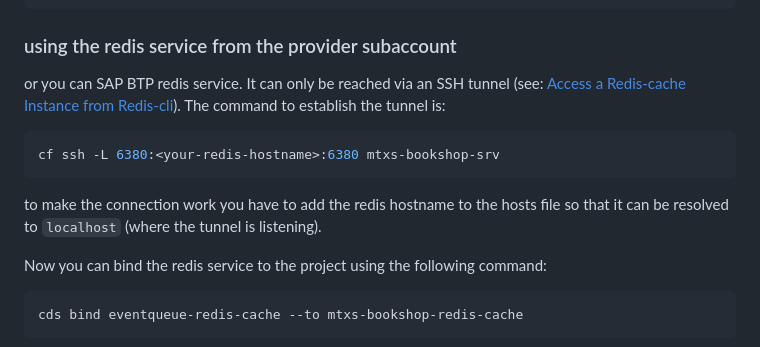
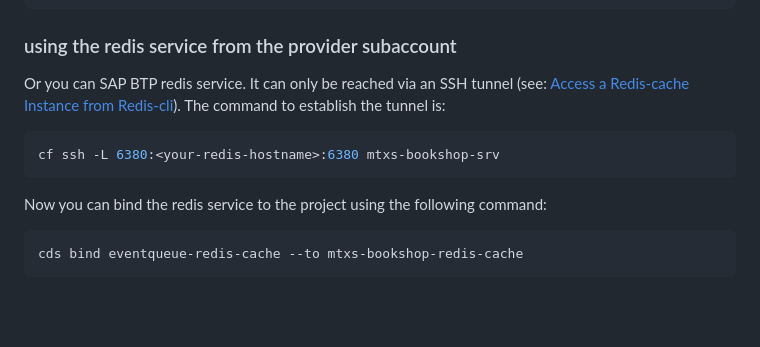
Before and after one commit to gregorwolf/mtxs-bookshop, a Markdown page: README.md, the part around the change. Drawn GitHub-style; blank space fills up the shorter version.

Commit message:
adjust setup for local test with BTP redis

````diff
--- a/README.md
+++ b/README.md
@@ -70,13 +70,11 @@ and add the following to the `.cdsrc-private.json` file in the "requires"."[hybr
 
 ### using the redis service from the provider subaccount
 
-or you can SAP BTP redis service. It can only be reached via an SSH tunnel (see: [Access a Redis-cache Instance from Redis-cli](https://help.sap.com/docs/redis-hyperscaler-option/redis-on-sap-btp-hyperscaler-option/access-redis-cache-instance-from-redis-cli)). The command to establish the tunnel is:
+Or you can SAP BTP redis service. It can only be reached via an SSH tunnel (see: [Access a Redis-cache Instance from Redis-cli](https://help.sap.com/docs/redis-hyperscaler-option/redis-on-sap-btp-hyperscaler-option/access-redis-cache-instance-from-redis-cli)). The command to establish the tunnel is:
 
 ```bash
 cf ssh -L 6380:<your-redis-hostname>:6380 mtxs-bookshop-srv
 ```
-
-to make the connection work you have to add the redis hostname to the hosts file so that it can be resolved to `localhost` (where the tunnel is listening).
 
 Now you can bind the redis service to the project using the following command:
 
````
